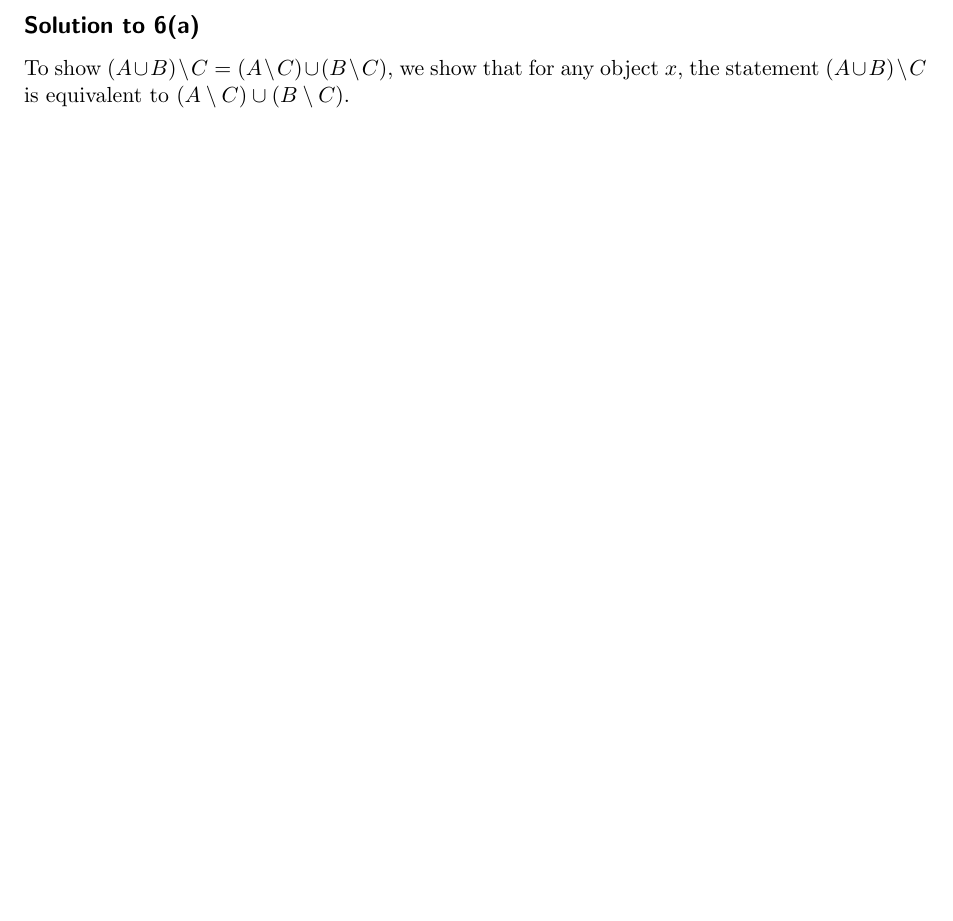
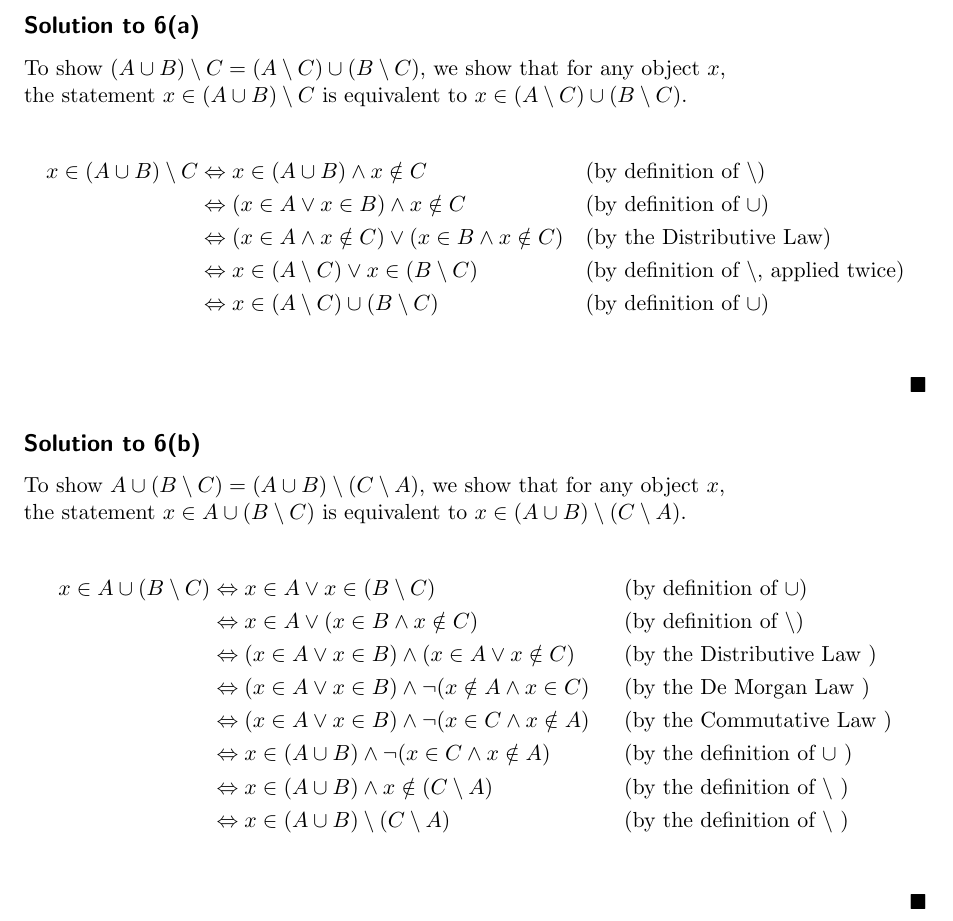
Before and after one commit to JamesStafford/how_to_prove_it_latex, a LaTeX document (chapter_1_section_4_problems.tex): part of page 2 of 2, cut so that both start at the same text, the shorter picture padded with empty space. Compiled offline with pdfLaTeX.

Commit message:
solved 6(a) and 6(b)

```diff
--- a/chapter_1_section_4_problems.tex
+++ b/chapter_1_section_4_problems.tex
@@ -83,9 +83,46 @@
     \hfill $\blacksquare$
 
     \subsection*{Solution to 6(a)}
-    To show $(A \cup B) \setminus C = (A \setminus C) \cup (B \setminus C)$, we show that for any object $x$, the statement $(A \cup B) \setminus C$ is equivalent to $(A \setminus C) \cup (B \setminus C)$.
+    To show $(A \cup B) \setminus C = (A \setminus C) \cup (B \setminus C)$, we show that for any object $x$, \\
+    the statement $x \in (A \cup B) \setminus C$ is equivalent to $x \in (A \setminus C) \cup (B \setminus C)$.
 
     \begin{align*}
+        x \in (A \cup B) \setminus C
+        &\Leftrightarrow x \in (A \cup B) \wedge x \notin C
+        && \text{(by definition of $\setminus$)} \\
+        &\Leftrightarrow (x \in A \vee x \in B) \wedge x \notin C
+        && \text{(by definition of $\cup$)} \\
+        &\Leftrightarrow  (x \in A \wedge x \notin C) \vee (x \in B \wedge x \notin C)
+        && \text{(by the Distributive Law)} \\
+        &\Leftrightarrow  x \in (A \setminus C) \vee x \in (B \setminus C)
+        && \text{(by definition of $\setminus$, applied twice)} \\
+        &\Leftrightarrow  x \in (A \setminus C) \cup (B \setminus C)
+        && \text{(by definition of $\cup$)} \\
     \end{align*}
+    \hfill $\blacksquare$
 
+    \subsection*{Solution to 6(b)}
+        To show $A \cup (B \setminus C) = (A \cup B) \setminus (C \setminus A)$, we show that for any object $x$, \\
+        the statement $x \in A \cup (B \setminus C)$ is equivalent to $x \in (A \cup B) \setminus (C \setminus A)$.
+
+    \begin{align*}
+        x \in A \cup (B \setminus C)
+        &\Leftrightarrow x \in A \vee x \in (B \setminus C)
+        && \text{(by definition of $\cup$)} \\
+        &\Leftrightarrow x \in A \vee (x \in B \wedge x \notin C)
+        && \text{(by definition of $\setminus$)} \\
+        &\Leftrightarrow (x \in A \vee x \in B) \wedge (x \in A \vee x \notin C)
+        && \text{(by the Distributive Law )} \\
+        &\Leftrightarrow (x \in A \vee x \in B) \wedge \neg (x \notin A \wedge x \in C)
+        && \text{(by the De Morgan Law )} \\
+        &\Leftrightarrow (x \in A \vee x \in B) \wedge \neg (x \in C \wedge x \notin A)
+        && \text{(by the Commutative Law )} \\
+        &\Leftrightarrow x \in (A \cup B) \wedge \neg (x \in C \wedge x \notin A)
+        && \text{(by the definition of $\cup$ )} \\
+        &\Leftrightarrow x \in (A \cup B) \wedge x \notin (C \setminus A)
+        && \text{(by the definition of $\setminus$ )} \\
+        &\Leftrightarrow x \in (A \cup B) \setminus (C \setminus A)
+        && \text{(by the definition of $\setminus$ )} \\
+    \end{align*}
+    \hfill $\blacksquare$
 \end{document}
```
